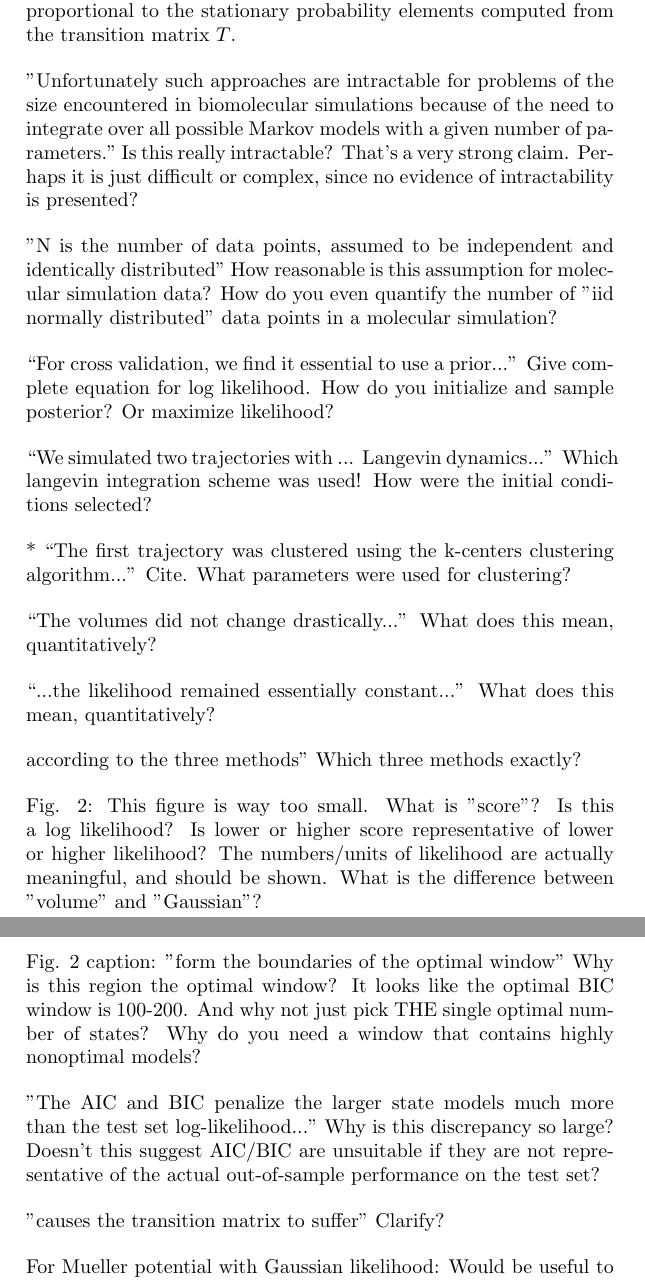
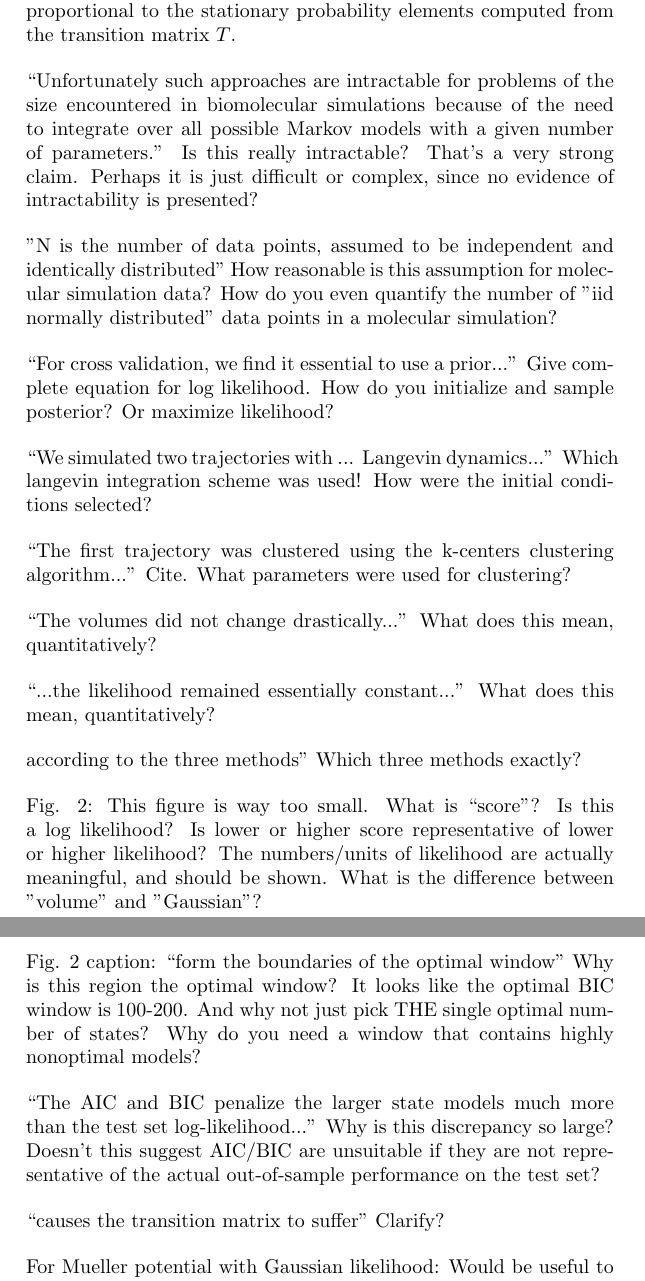
Before and after one commit to rmcgibbo/opt-k, a LaTeX letter (reviewer-comments/letter.tex): two parts of pages 3 and 4 of 9, joined at a grey line, cut so that both start at the same text. Compiled offline with pdfLaTeX.

Commit message:
reviewer comments

```diff
--- a/reviewer-comments/letter.tex
+++ b/reviewer-comments/letter.tex
@@ -66,7 +66,7 @@ On choice of emission probabilities, an obvious question: Why not choose $P(x|i)
 \end{quote}
 
 \begin{quote}
-"Unfortunately such approaches are intractable for problems of the size encountered in biomolecular simulations because of the need to integrate over all possible Markov models with a given number of parameters."  Is this really intractable?  That's a very strong claim.  Perhaps it is just difficult or complex, since no evidence of intractability is presented?
+``Unfortunately such approaches are intractable for problems of the size encountered in biomolecular simulations because of the need to integrate over all possible Markov models with a given number of parameters.''  Is this really intractable?  That's a very strong claim.  Perhaps it is just difficult or complex, since no evidence of intractability is presented?
 \end{quote}
 
 \begin{quote}
@@ -83,7 +83,7 @@ On choice of emission probabilities, an obvious question: Why not choose $P(x|i)
 \end{quote}
 
 \begin{quote}
-* ``The first trajectory was clustered using the k-centers clustering algorithm...'' Cite.  What parameters were used for clustering?
+``The first trajectory was clustered using the k-centers clustering algorithm...'' Cite.  What parameters were used for clustering?
 \end{quote}
 
 \begin{quote}
@@ -99,19 +99,19 @@ according to the three methods" Which three methods exactly?
 \end{quote}
 
 \begin{quote}
-Fig. 2: This figure is way too small.  What is "score"?  Is this a log likelihood?  Is lower or higher score representative of lower or higher likelihood?  The numbers/units of likelihood are actually meaningful, and should be shown.  What is the difference between "volume" and "Gaussian"?
+Fig. 2: This figure is way too small.  What is ``score''?  Is this a log likelihood?  Is lower or higher score representative of lower or higher likelihood?  The numbers/units of likelihood are actually meaningful, and should be shown.  What is the difference between "volume" and "Gaussian"?
 \end{quote}
 
 \begin{quote}
-Fig. 2 caption: "form the boundaries of the optimal window"  Why is this region the optimal window?  It looks like the optimal BIC window is 100-200.  And why not just pick THE single optimal number of states?  Why do you need a window that contains highly nonoptimal models?
+Fig. 2 caption: ``form the boundaries of the optimal window''  Why is this region the optimal window?  It looks like the optimal BIC window is 100-200.  And why not just pick THE single optimal number of states?  Why do you need a window that contains highly nonoptimal models?
 \end{quote}
 
 \begin{quote}
-"The AIC and BIC penalize the larger state models much more than the test set log-likelihood..."  Why is this discrepancy so large?  Doesn't this suggest AIC/BIC are unsuitable if they are not representative of the actual out-of-sample performance on the test set?
+``The AIC and BIC penalize the larger state models much more than the test set log-likelihood...''  Why is this discrepancy so large?  Doesn't this suggest AIC/BIC are unsuitable if they are not representative of the actual out-of-sample performance on the test set?
 \end{quote}
 
 \begin{quote}
-"causes the transition matrix to suffer"  Clarify?
+``causes the transition matrix to suffer''  Clarify?
 \end{quote}
 
 \begin{quote}
```
Also changed, not shown: reviewer-comments/letter.tex (8 more changed lines).
